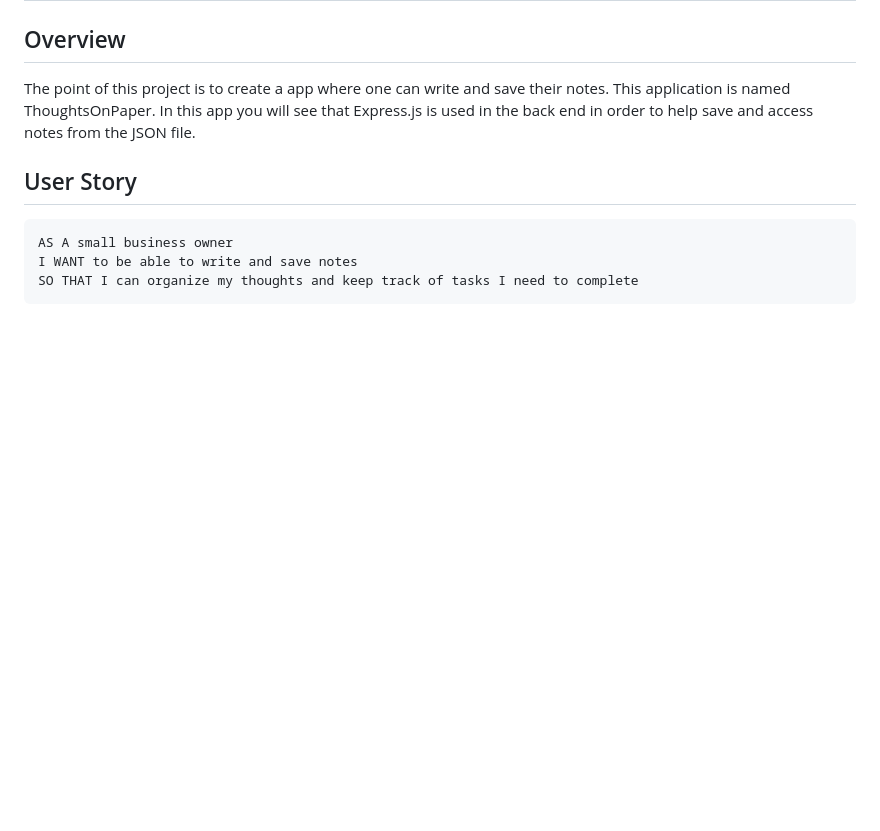
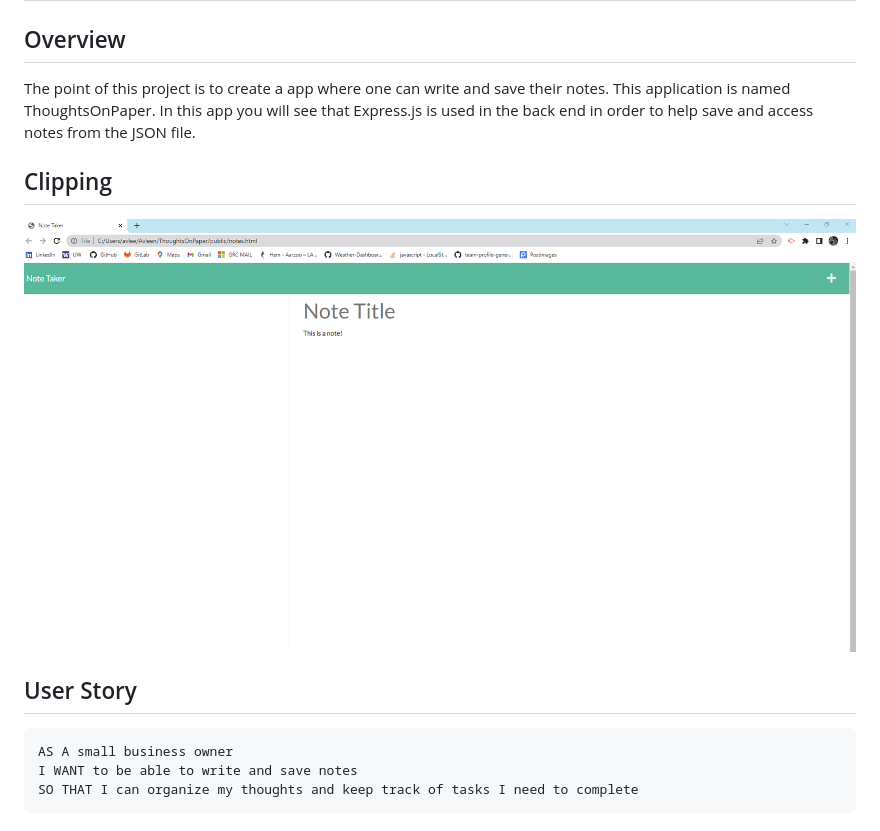
Before and after one commit to adhillon0817/ThoughtsOnPaper, a Markdown page: README.md, the part around the change. GitHub-like rendering; pictures changed too: ThoughtsOnPaper.png (added); blank space fills up the shorter version.

```diff
--- a/README.md
+++ b/README.md
@@ -2,6 +2,9 @@
 
 ## Overview
 The point of this project is to create a app where one can write and save their notes. This application is named ThoughtsOnPaper. In this app you will see that Express.js is used in the back end in order to help save and access notes from the JSON file.
+
+## Clipping
+![Demo Picture](ThoughtsOnPaper.png)
 
 ## User Story
 
```
Also changed, not shown: 2 other files.
